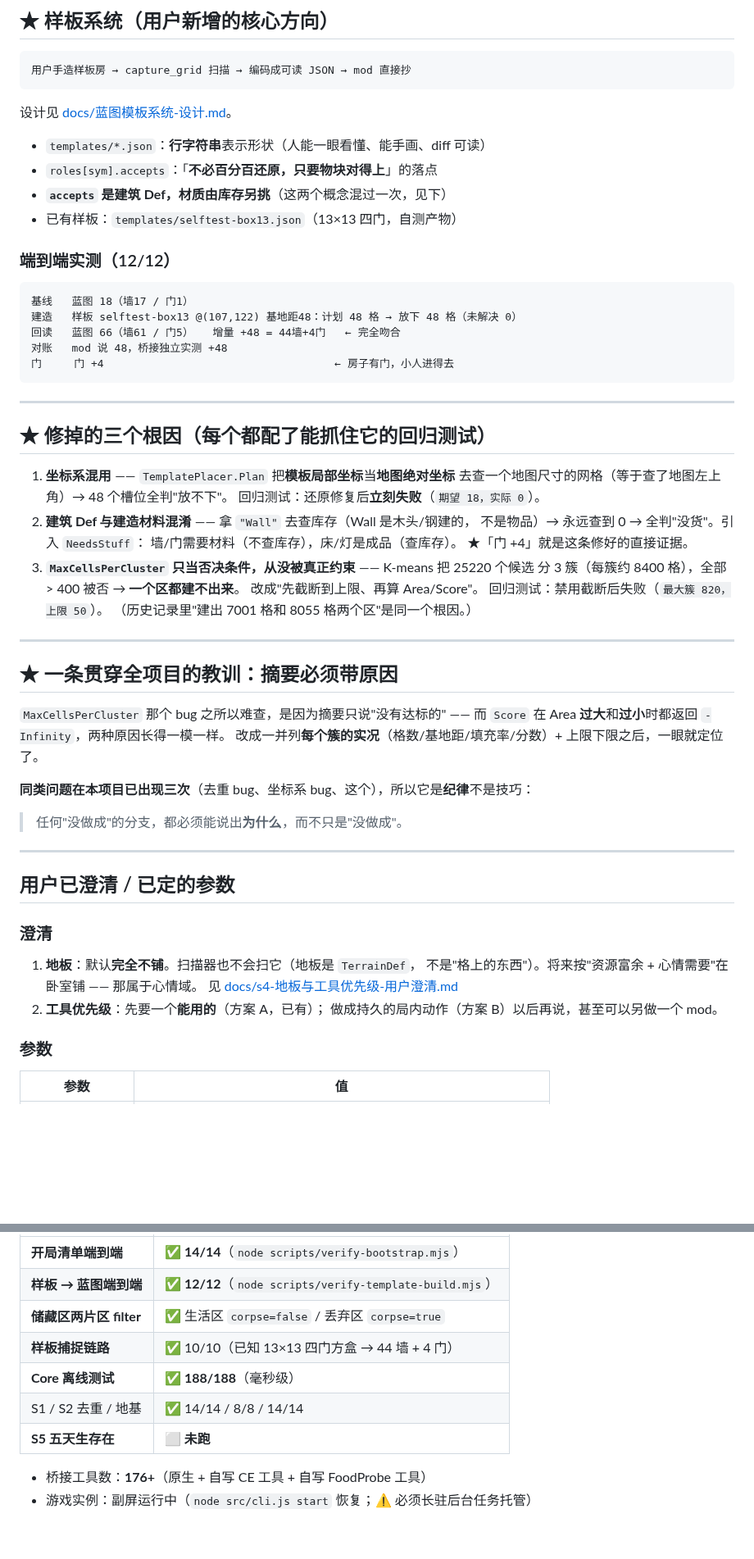
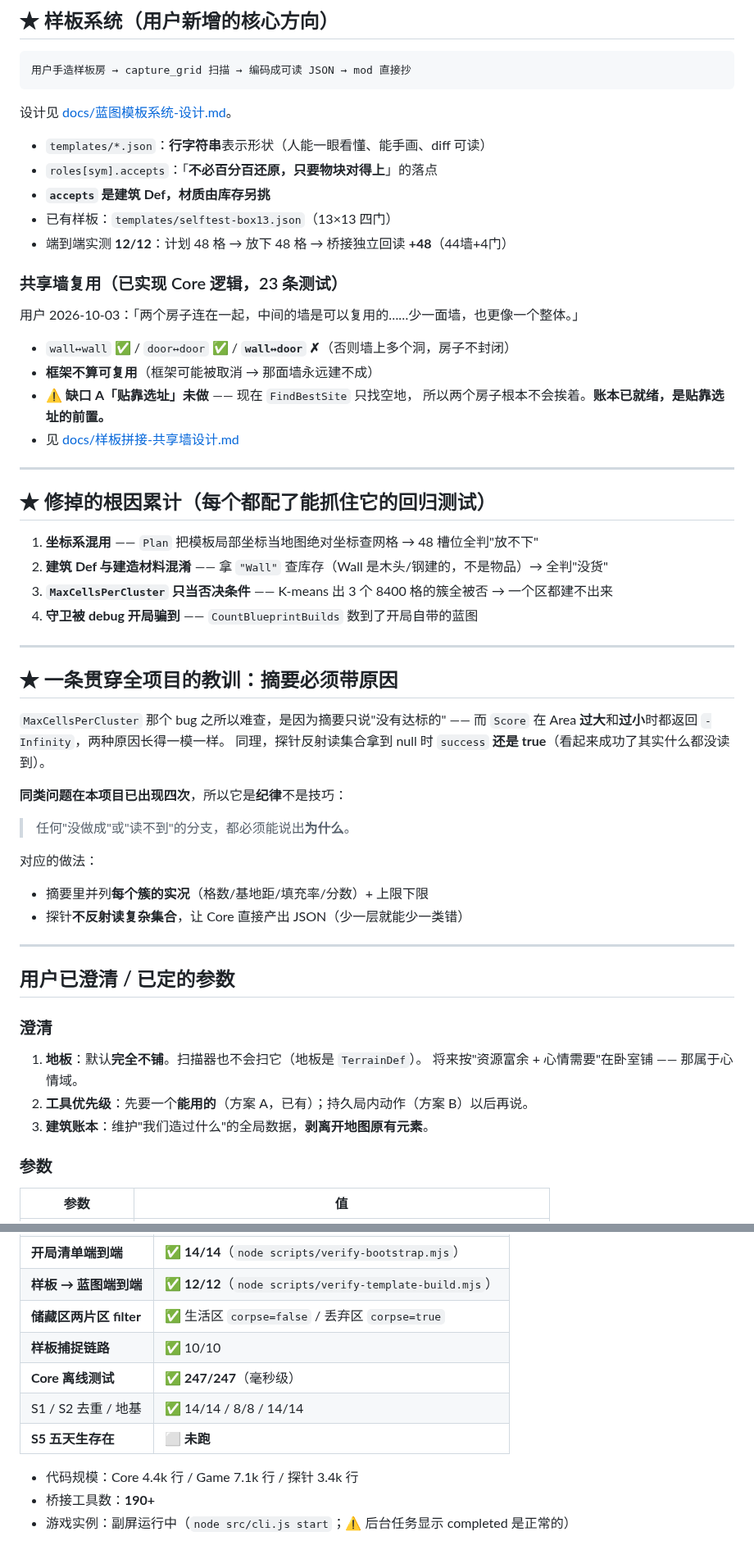
Before and after one commit to xtzhyhydwl/RimWorld_auto_test, a Markdown page: STATUS.md, 2 parts joined by grey strips. Shown at 82% size. Drawn GitHub-style; blank space fills up the shorter version.

Commit message:
STATUS: 加入建筑账本 + 开局清单 + 样板系统 + 共享墙, 去重整理

````diff
--- a/STATUS.md
+++ b/STATUS.md
@@ -53,35 +95,28 @@
 
 - `templates/*.json`：**行字符串**表示形状（人能一眼看懂、能手画、diff 可读）
 - `roles[sym].accepts`：「**不必百分百还原，只要物块对得上**」的落点
-- **`accepts` 是建筑 Def，材质由库存另挑**（这两个概念混过一次，见下）
-- 已有样板：`templates/selftest-box13.json`（13×13 四门，自测产物）
+- **`accepts` 是建筑 Def，材质由库存另挑**
+- 已有样板：`templates/selftest-box13.json`（13×13 四门）
+- 端到端实测 **12/12**：计划 48 格 → 放下 48 格 → 桥接独立回读 **+48**（44墙+4门）
 
-### 端到端实测（12/12）
+### 共享墙复用（已实现 Core 逻辑，23 条测试）
 
-```
-基线   蓝图 18（墙17 / 门1）
-建造   样板 selftest-box13 @(107,122) 基地距48：计划 48 格 → 放下 48 格（未解决 0）
-回读   蓝图 66（墙61 / 门5）   增量 +48 = 44墙+4门   ← 完全吻合
-对账   mod 说 48，桥接独立实测 +48
-门     门 +4                                    ← 房子有门，小人进得去
-```
+用户 2026-10-03：「两个房子连在一起，中间的墙是可以复用的……少一面墙，也更像一个整体。」
+
+- `wall↔wall` ✅ / `door↔door` ✅ / **`wall↔door` ✗**（否则墙上多个洞，房子不封闭）
+- **框架不算可复用**（框架可能被取消 → 那面墙永远建不成）
+- ⚠ **缺口 A「贴靠选址」未做** —— 现在 `FindBestSite` 只找空地，
+  所以两个房子根本不会挨着。**账本已就绪，是贴靠选址的前置。**
+- 见 [docs/样板拼接-共享墙设计.md](docs/样板拼接-共享墙设计.md)
 
 ---
 
-## ★ 修掉的三个根因（每个都配了**能抓住它的回归测试**）
+## ★ 修掉的根因累计（每个都配了**能抓住它的回归测试**）
 
-1. **坐标系混用** —— `TemplatePlacer.Plan` 把**模板局部坐标**当**地图绝对坐标**
-   去查一个地图尺寸的网格（等于查了地图左上角）→ 48 个槽位全判"放不下"。
-   回归测试：还原修复后**立刻失败**（`期望 18，实际 0`）。
-2. **建筑 Def 与建造材料混淆** —— 拿 `"Wall"` 去查库存（Wall 是木头/钢建的，
-   不是物品）→ 永远查到 0 → 全判"没货"。引入 `NeedsStuff`：
-   墙/门需要材料（不查库存），床/灯是成品（查库存）。
-   ★「门 +4」就是这条修好的直接证据。
-3. **`MaxCellsPerCluster` 只当否决条件，从没被真正约束** —— K-means 把 25220 个候选
-   分 3 簇（每簇约 8400 格），全部 > 400 被否 → **一个区都建不出来**。
-   改成"先截断到上限、再算 Area/Score"。
-   回归测试：禁用截断后失败（`最大簇 820，上限 50`）。
-   （历史记录里"建出 7001 格和 8055 格两个区"是同一个根因。）
+1. **坐标系混用** —— `Plan` 把模板局部坐标当地图绝对坐标查网格 → 48 槽位全判"放不下"
+2. **建筑 Def 与建造材料混淆** —— 拿 `"Wall"` 查库存（Wall 是木头/钢建的，不是物品）→ 全判"没货"
+3. **`MaxCellsPerCluster` 只当否决条件** —— K-means 出 3 个 8400 格的簇全被否 → 一个区都建不出来
+4. **守卫被 debug 开局骗到** —— `CountBlueprintBuilds` 数到了开局自带的蓝图
 
 ---
 
@@ -89,21 +124,24 @@
 
 `MaxCellsPerCluster` 那个 bug 之所以难查，是因为摘要只说"没有达标的" ——
 而 `Score` 在 Area **过大**和**过小**时都返回 `-Infinity`，两种原因长得一模一样。
-改成一并列**每个簇的实况**（格数/基地距/填充率/分数）+ 上限下限之后，一眼就定位了。
+同理，探针反射读集合拿到 null 时 `success` **还是 true**（看起来成功了其实什么都没读到）。
 
-**同类问题在本项目已出现三次**（去重 bug、坐标系 bug、这个），所以它是**纪律**不是技巧：
-> 任何"没做成"的分支，都必须能说出**为什么**，而不只是"没做成"。
+**同类问题在本项目已出现四次**，所以它是**纪律**不是技巧：
+> 任何"没做成"或"读不到"的分支，都必须能说出**为什么**。
+
+对应的做法：
+- 摘要里并列**每个簇的实况**（格数/基地距/填充率/分数）+ 上限下限
+- 探针**不反射读复杂集合**，让 Core 直接产出 JSON（少一层就能少一类错）
 
 ---
 
 ## 用户已澄清 / 已定的参数
 
 ### 澄清
-1. **地板**：默认**完全不铺**。扫描器也不会扫它（地板是 `TerrainDef`，
-   不是"格上的东西"）。将来按"资源富余 + 心情需要"在卧室铺 —— 那属于心情域。
-   见 [docs/s4-地板与工具优先级-用户澄清.md](docs/s4-地板与工具优先级-用户澄清.md)
-2. **工具优先级**：先要一个**能用的**（方案 A，已有）；
-   做成持久的局内动作（方案 B）以后再说，甚至可以另做一个 mod。
+1. **地板**：默认**完全不铺**。扫描器也不会扫它（地板是 `TerrainDef`）。
+   将来按"资源富余 + 心情需要"在卧室铺 —— 那属于心情域。
+2. **工具优先级**：先要一个**能用的**（方案 A，已有）；持久局内动作（方案 B）以后再说。
+3. **建筑账本**：维护"我们造过什么"的全局数据，**剥离开地图原有元素**。
 
 ### 参数
 | 参数 | 值 |
@@ -173,10 +216,11 @@
 | **开局清单端到端** | ✅ **14/14**（`node scripts/verify-bootstrap.mjs`） |
 | **样板 → 蓝图端到端** | ✅ **12/12**（`node scripts/verify-template-build.mjs`） |
 | **储藏区两片区 filter** | ✅ 生活区 `corpse=false` / 丢弃区 `corpse=true` |
-| **样板捕捉链路** | ✅ 10/10（已知 13×13 四门方盒 → 44 墙 + 4 门） |
-| **Core 离线测试** | ✅ **188/188**（毫秒级） |
+| **样板捕捉链路** | ✅ 10/10 |
+| **Core 离线测试** | ✅ **247/247**（毫秒级） |
 | S1 / S2 去重 / 地基 | ✅ 14/14 / 8/8 / 14/14 |
 | **S5 五天生存在** | ⬜ **未跑** |
 
-- 桥接工具数：**176+**（原生 + 自写 CE 工具 + 自写 FoodProbe 工具）
-- 游戏实例：副屏运行中（`node src/cli.js start` 恢复；⚠ 必须长驻后台任务托管）
+- 代码规模：Core 4.4k 行 / Game 7.1k 行 / 探针 3.4k 行
+- 桥接工具数：**190+**
+- 游戏实例：副屏运行中（`node src/cli.js start`；⚠ 后台任务显示 completed 是正常的）
````
Also changed, not shown: other parts of STATUS.md (+59 -12 lines).
